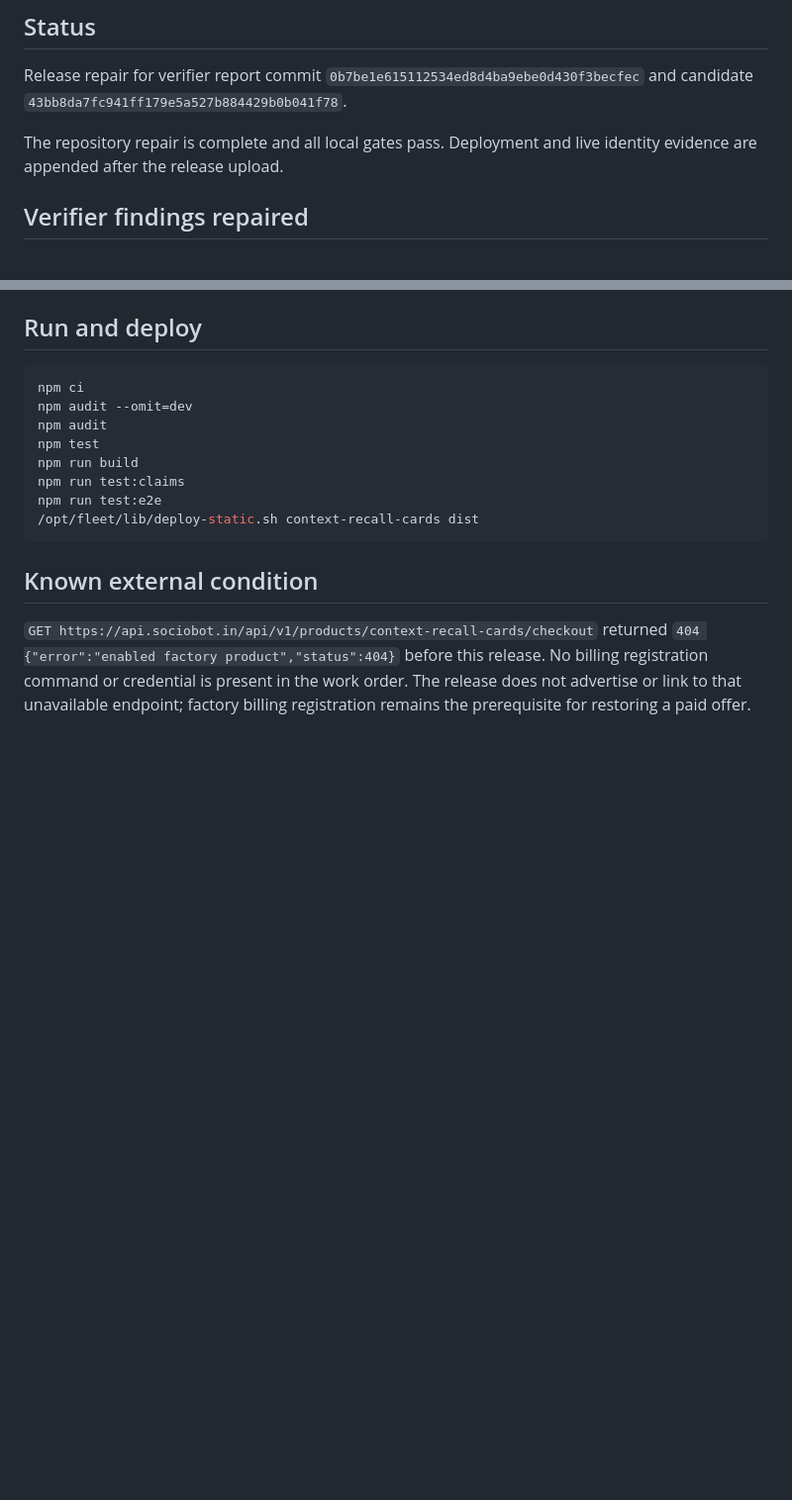
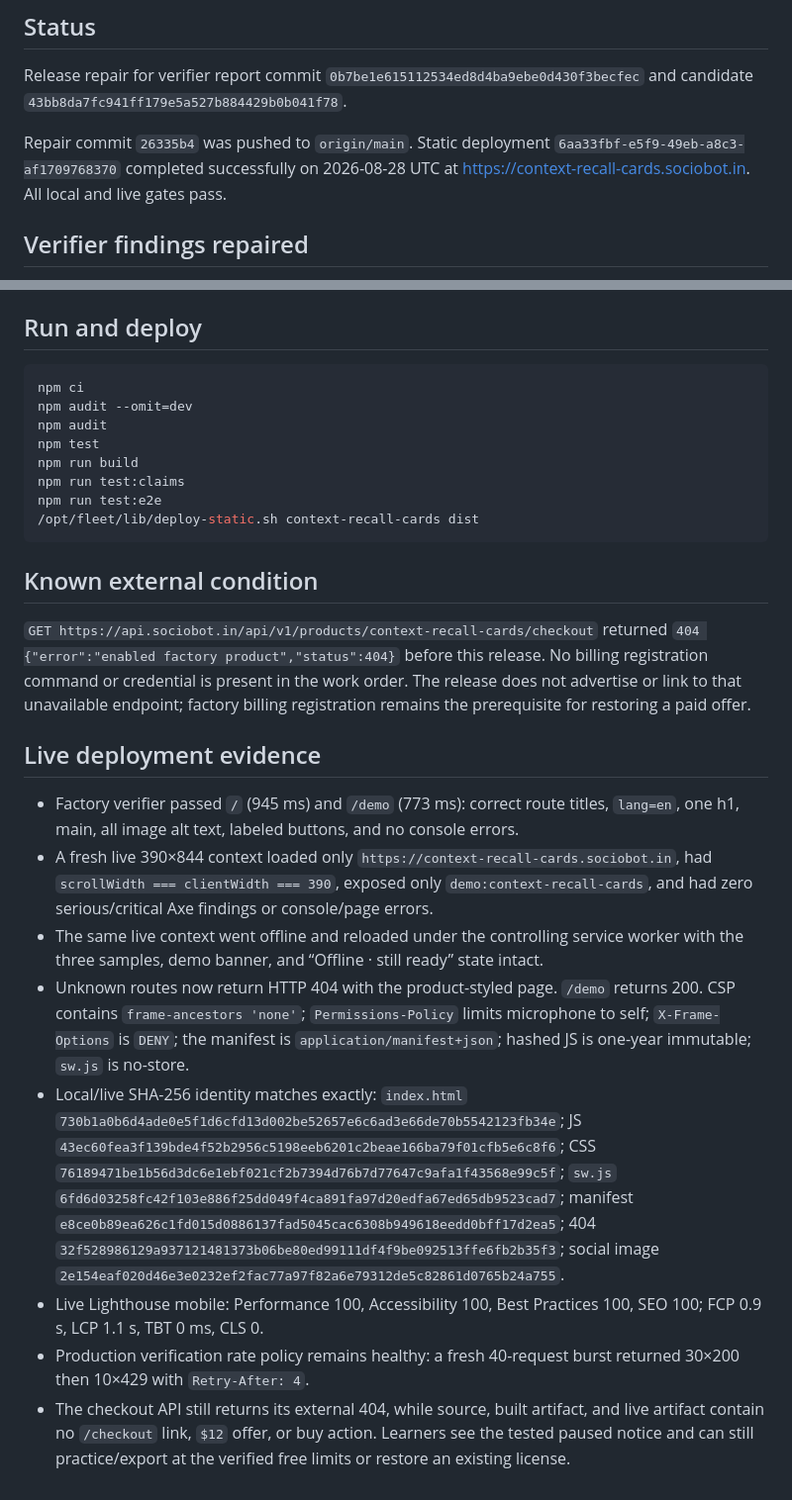
Before and after one commit to B-Divyesh/sf-context-recall-cards, a Markdown page: .factory/handoff.md, 2 parts joined by grey strips. Shown at 99% size. Rendered like a GitHub page; blank space fills up the shorter version.

Commit message:
document repair deployment evidence

```diff
--- a/.factory/handoff.md
+++ b/.factory/handoff.md
@@ -4,7 +4,7 @@
 
 Release repair for verifier report commit `0b7be1e615112534ed8d4ba9ebe0d430f3becfec` and candidate `43bb8da7fc941ff179e5a527b884429b0b041f78`.
 
-The repository repair is complete and all local gates pass. Deployment and live identity evidence are appended after the release upload.
+Repair commit `26335b4` was pushed to `origin/main`. Static deployment `6aa33fbf-e5f9-49eb-a8c3-af1709768370` completed successfully on 2026-08-28 UTC at <https://context-recall-cards.sociobot.in>. All local and live gates pass.
 
 ## Verifier findings repaired
 
@@ -53,3 +53,14 @@ npm run test:e2e
 ## Known external condition
 
 `GET https://api.sociobot.in/api/v1/products/context-recall-cards/checkout` returned `404 {"error":"enabled factory product","status":404}` before this release. No billing registration command or credential is present in the work order. The release does not advertise or link to that unavailable endpoint; factory billing registration remains the prerequisite for restoring a paid offer.
+
+## Live deployment evidence
+
+- Factory verifier passed `/` (945 ms) and `/demo` (773 ms): correct route titles, `lang=en`, one h1, main, all image alt text, labeled buttons, and no console errors.
+- A fresh live 390×844 context loaded only `https://context-recall-cards.sociobot.in`, had `scrollWidth === clientWidth === 390`, exposed only `demo:context-recall-cards`, and had zero serious/critical Axe findings or console/page errors.
+- The same live context went offline and reloaded under the controlling service worker with the three samples, demo banner, and “Offline · still ready” state intact.
+- Unknown routes now return HTTP 404 with the product-styled page. `/demo` returns 200. CSP contains `frame-ancestors 'none'`; `Permissions-Policy` limits microphone to self; `X-Frame-Options` is `DENY`; the manifest is `application/manifest+json`; hashed JS is one-year immutable; `sw.js` is no-store.
+- Local/live SHA-256 identity matches exactly: `index.html` `730b1a0b6d4ade0e5f1d6cfd13d002be52657e6c6ad3e66de70b5542123fb34e`; JS `43ec60fea3f139bde4f52b2956c5198eeb6201c2beae166ba79f01cfb5e6c8f6`; CSS `76189471be1b56d3dc6e1ebf021cf2b7394d76b7d77647c9afa1f43568e99c5f`; `sw.js` `6fd6d03258fc42f103e886f25dd049f4ca891fa97d20edfa67ed65db9523cad7`; manifest `e8ce0b89ea626c1fd015d0886137fad5045cac6308b949618eedd0bff17d2ea5`; 404 `32f528986129a937121481373b06be80ed99111df4f9be092513ffe6fb2b35f3`; social image `2e154eaf020d46e3e0232ef2fac77a97f82a6e79312de5c82861d0765b24a755`.
+- Live Lighthouse mobile: Performance 100, Accessibility 100, Best Practices 100, SEO 100; FCP 0.9 s, LCP 1.1 s, TBT 0 ms, CLS 0.
+- Production verification rate policy remains healthy: a fresh 40-request burst returned 30×200 then 10×429 with `Retry-After: 4`.
+- The checkout API still returns its external 404, while source, built artifact, and live artifact contain no `/checkout` link, `$12` offer, or buy action. Learners see the tested paused notice and can still practice/export at the verified free limits or restore an existing license.
```
